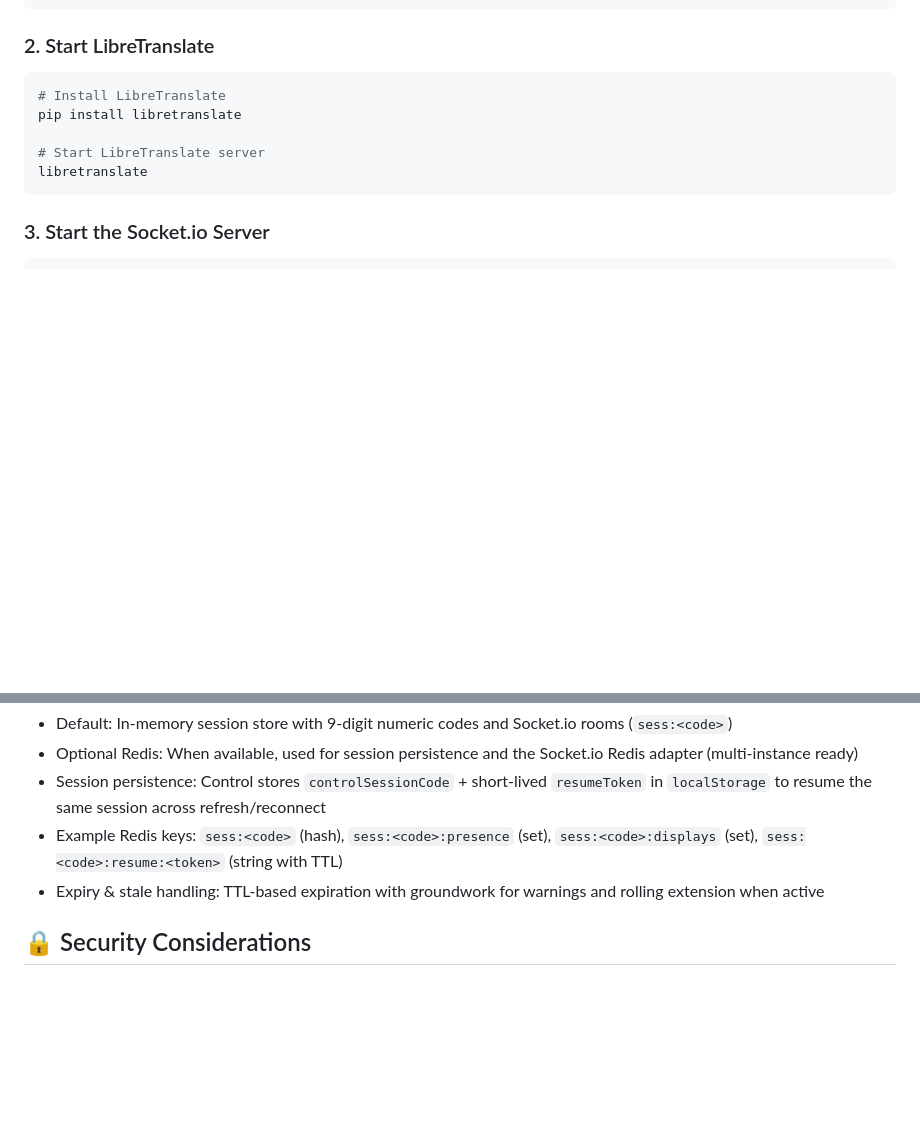
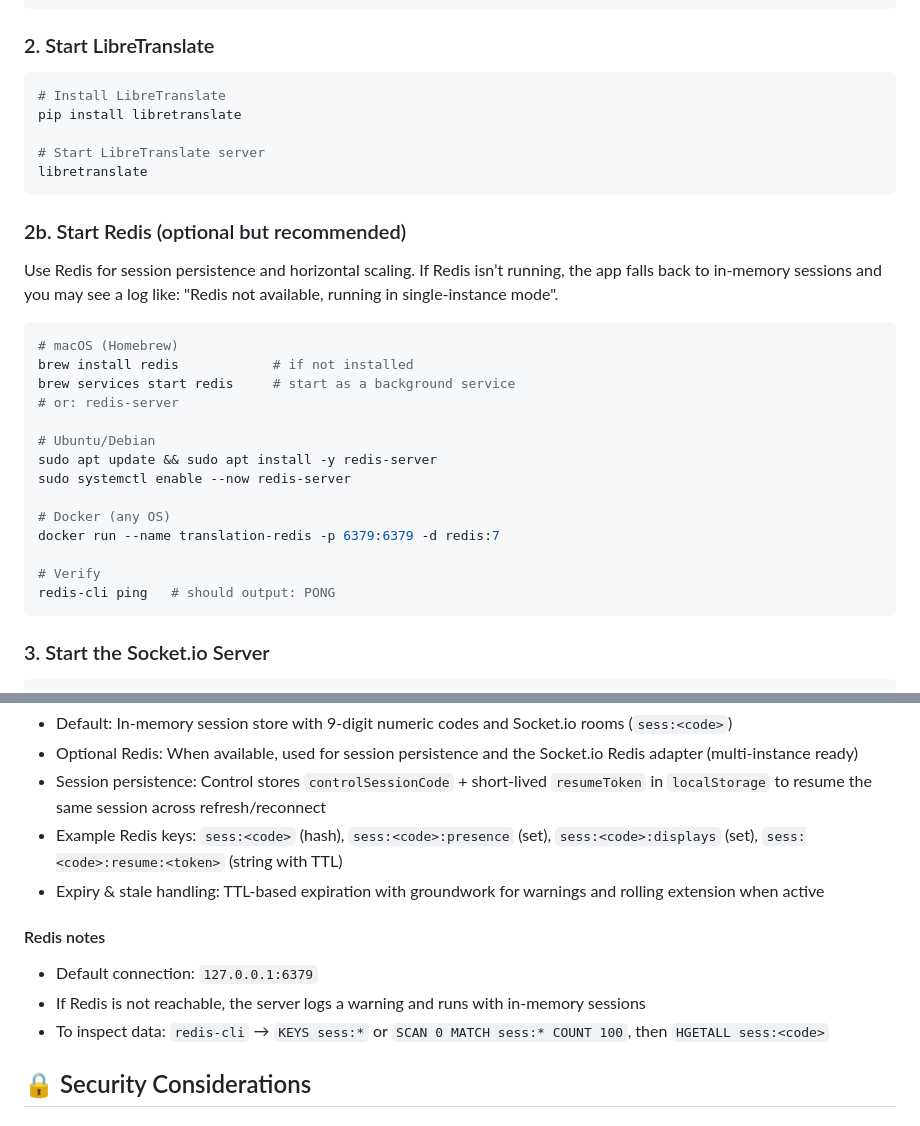
Before and after one commit to samirnarain/translation-app, a Markdown page: README.md, 2 parts joined by grey strips. Drawn GitHub-style; blank space fills up the shorter version.

Commit message:
Docs: add Redis startup instructions (brew/systemd/docker), verification, and inspection notes

````diff
--- a/README.md
+++ b/README.md
@@ -16,6 +16,26 @@ pip install libretranslate
 
 # Start LibreTranslate server
 libretranslate
+```
+
+### 2b. Start Redis (optional but recommended)
+Use Redis for session persistence and horizontal scaling. If Redis isn’t running, the app falls back to in-memory sessions and you may see a log like: "Redis not available, running in single-instance mode".
+
+```bash
+# macOS (Homebrew)
+brew install redis            # if not installed
+brew services start redis     # start as a background service
+# or: redis-server
+
+# Ubuntu/Debian
+sudo apt update && sudo apt install -y redis-server
+sudo systemctl enable --now redis-server
+
+# Docker (any OS)
+docker run --name translation-redis -p 6379:6379 -d redis:7
+
+# Verify
+redis-cli ping   # should output: PONG
 ```
 
 ### 3. Start the Socket.io Server
@@ -251,6 +271,11 @@ The app automatically fetches and validates language combinations from the Libre
 - Example Redis keys: `sess:<code>` (hash), `sess:<code>:presence` (set), `sess:<code>:displays` (set), `sess:<code>:resume:<token>` (string with TTL)
 - Expiry & stale handling: TTL-based expiration with groundwork for warnings and rolling extension when active
 
+#### Redis notes
+- Default connection: `127.0.0.1:6379`
+- If Redis is not reachable, the server logs a warning and runs with in-memory sessions
+- To inspect data: `redis-cli` → `KEYS sess:*` or `SCAN 0 MATCH sess:* COUNT 100`, then `HGETALL sess:<code>`
+
 ## 🔒 Security Considerations
 
 ### **API Key Management:**
````
